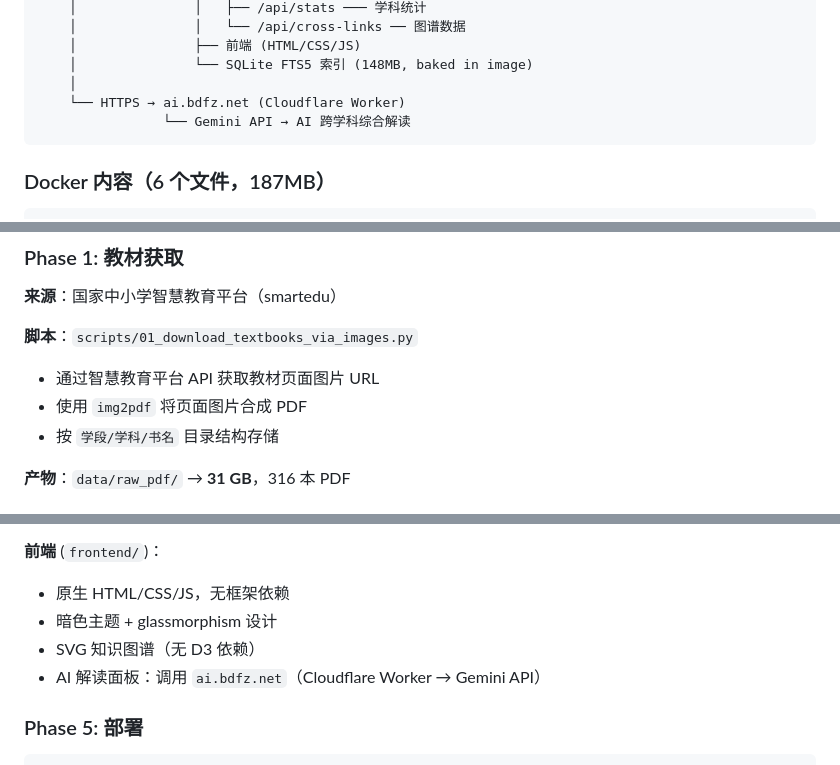
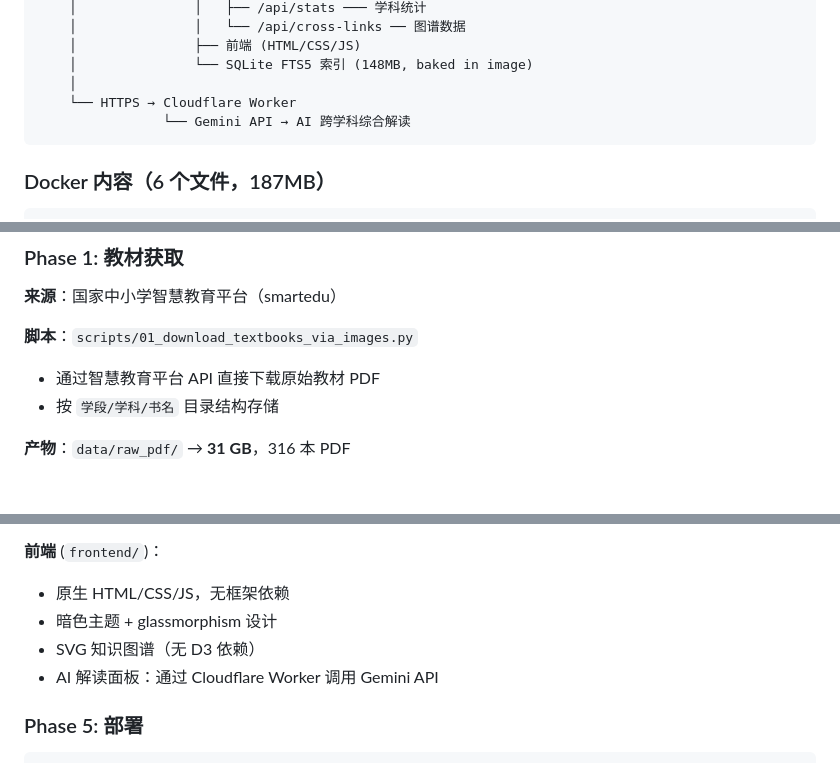
Before and after one commit to ieduer/cross-subject-knowledge, a Markdown page: README.md, 3 parts joined by grey strips. Drawn GitHub-style.

Commit message:
🔒 移除敏感信息，更正PDF获取方式描述

````diff
--- a/README.md
+++ b/README.md
@@ -55,7 +55,7 @@
     │               ├── 前端 (HTML/CSS/JS)
     │               └── SQLite FTS5 索引 (148MB, baked in image)
     │
-    └── HTTPS → ai.bdfz.net (Cloudflare Worker)
+    └── HTTPS → Cloudflare Worker
                 └── Gemini API → AI 跨学科综合解读
 ```
 
@@ -85,8 +85,7 @@
 
 **脚本**：`scripts/01_download_textbooks_via_images.py`
 
-- 通过智慧教育平台 API 获取教材页面图片 URL
-- 使用 `img2pdf` 将页面图片合成 PDF
+- 通过智慧教育平台 API 直接下载原始教材 PDF
 - 按 `学段/学科/书名` 目录结构存储
 
 **产物**：`data/raw_pdf/` → **31 GB**，316 本 PDF
@@ -175,7 +174,7 @@ CREATE VIRTUAL TABLE chunks_fts USING fts5(text, content=chunks, content_rowid=i
 - 原生 HTML/CSS/JS，无框架依赖
 - 暗色主题 + glassmorphism 设计
 - SVG 知识图谱（无 D3 依赖）
-- AI 解读面板：调用 `ai.bdfz.net`（Cloudflare Worker → Gemini API）
+- AI 解读面板：通过 Cloudflare Worker 调用 Gemini API
 
 ### Phase 5: 部署
 
````
Also changed, not shown: other parts of README.md (+2 -2 lines).
